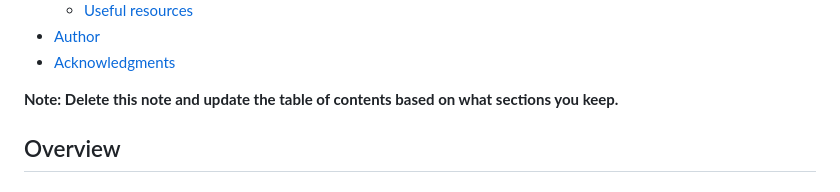
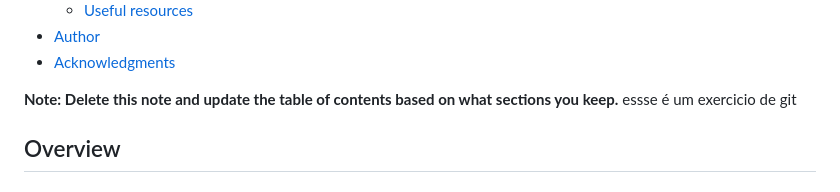
Before and after one commit to bruprogrammer/huddle, a Markdown page: README.md, the part around the change. GitHub-like rendering.

Commit message:
Arquivo readme alterado

```diff
--- a/README.md
+++ b/README.md
@@ -17,7 +17,7 @@ This is a solution to the [Huddle landing page with single introductory section
 - [Acknowledgments](#acknowledgments)
 
 **Note: Delete this note and update the table of contents based on what sections you keep.**
-
+essse é um exercicio de git
 ## Overview
 
 ### The challenge
```
